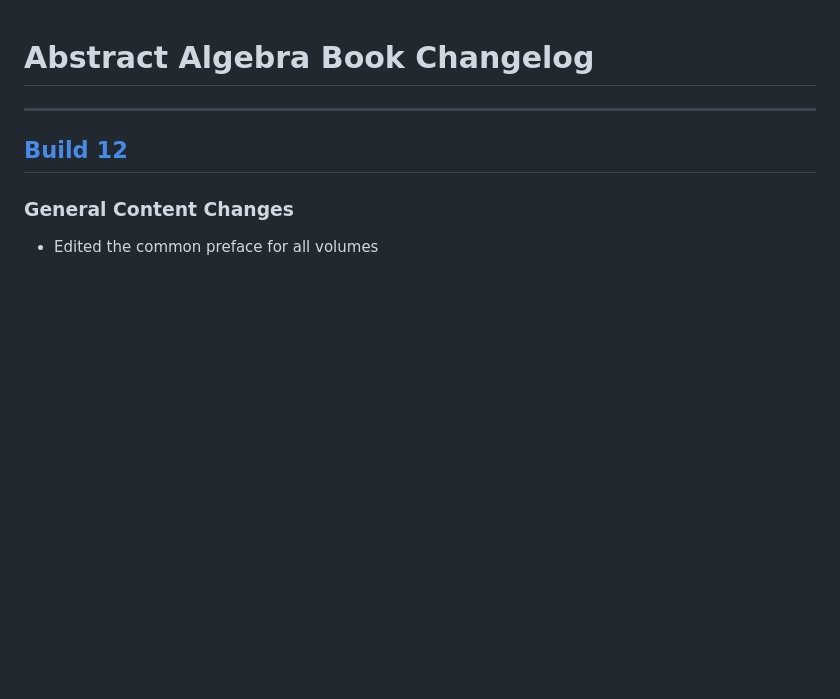
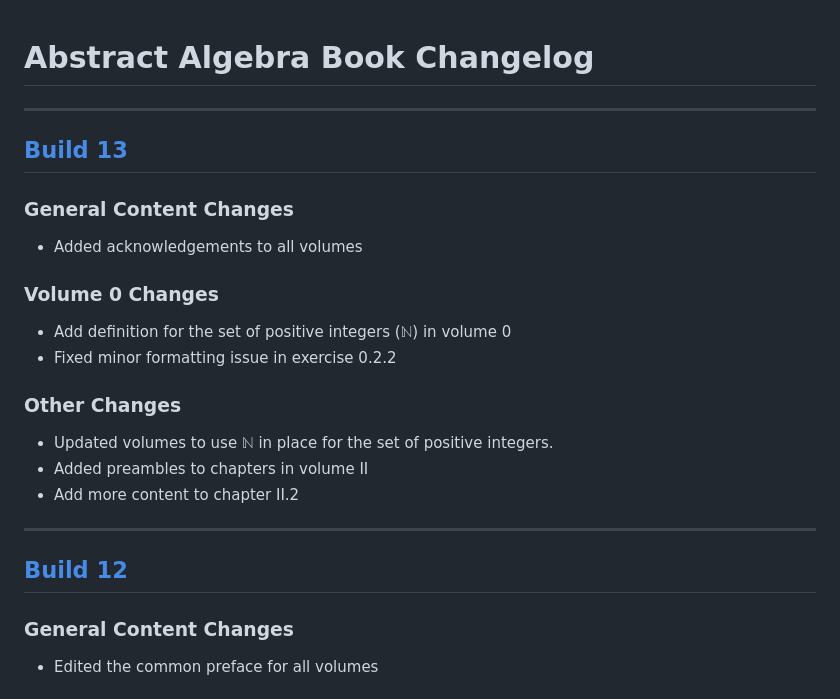
Before and after one commit to PhotonicGluon/Abstract-Algebra-Book, a Markdown page: CHANGELOG.md, the part around the change. Drawn GitHub-style; blank space fills up the shorter version.

Commit message:
Update changelog

```diff
--- a/CHANGELOG.md
+++ b/CHANGELOG.md
@@ -1,4 +1,19 @@
 # Abstract Algebra Book Changelog
+
+---
+## [Build 13](https://github.com/PhotonicGluon/Abstract-Algebra-Book/compare/build-12...build-13)
+
+### General Content Changes
+- Added acknowledgements to all volumes
+
+### Volume 0 Changes
+- Add definition for the set of positive integers ($\mathbb{N}$) in volume 0
+- Fixed minor formatting issue in exercise 0.2.2
+
+### Other Changes
+- Updated volumes to use $\mathbb{N}$ in place for the set of positive integers.
+- Added preambles to chapters in volume II
+- Add more content to chapter II.2
 
 ---
 ## [Build 12](https://github.com/PhotonicGluon/Abstract-Algebra-Book/compare/build-11...build-12)
```
